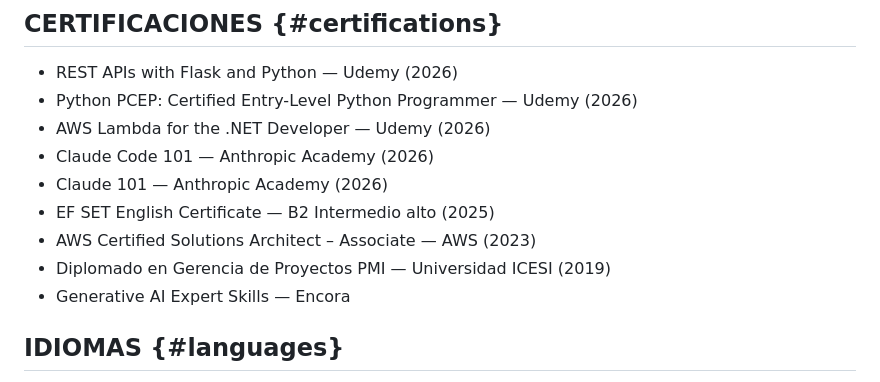
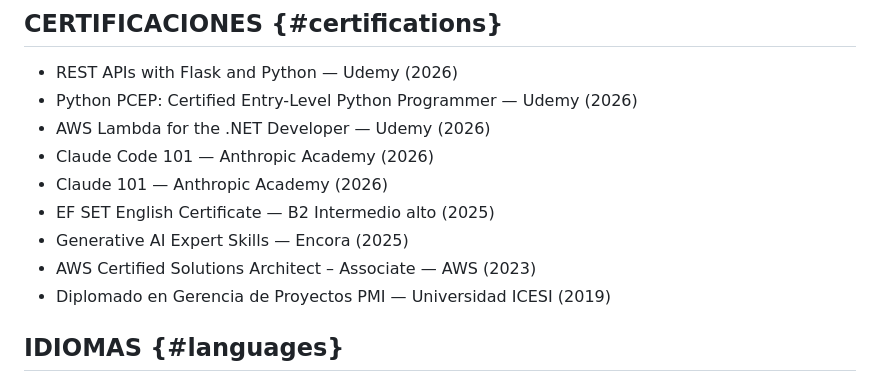
Before and after one commit to davidhurtadop/cv-template, a Markdown page: src/content/cv.es.md, the part around the change. Drawn GitHub-style.

```diff
--- a/src/content/cv.es.md
+++ b/src/content/cv.es.md
@@ -286,9 +286,9 @@ Tecnologías: C#, PL/SQL, OSF
 * Claude Code 101 — Anthropic Academy (2026)
 * Claude 101 — Anthropic Academy (2026)
 * EF SET English Certificate — B2 Intermedio alto (2025)
+* Generative AI Expert Skills — Encora (2025)
 * AWS Certified Solutions Architect – Associate — AWS (2023)
 * Diplomado en Gerencia de Proyectos PMI — Universidad ICESI (2019)
-* Generative AI Expert Skills — Encora
 
 ## IDIOMAS {#languages}
 * **Español:** Nativo
```
Also changed, not shown: src/content/cv.en.md (+1 -1 lines).
